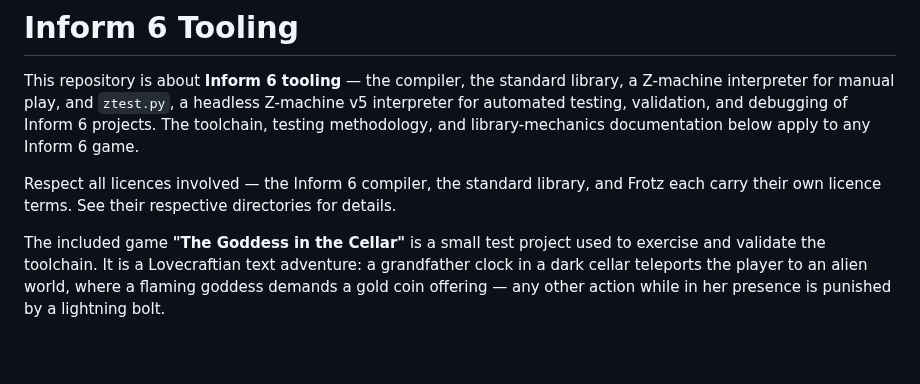
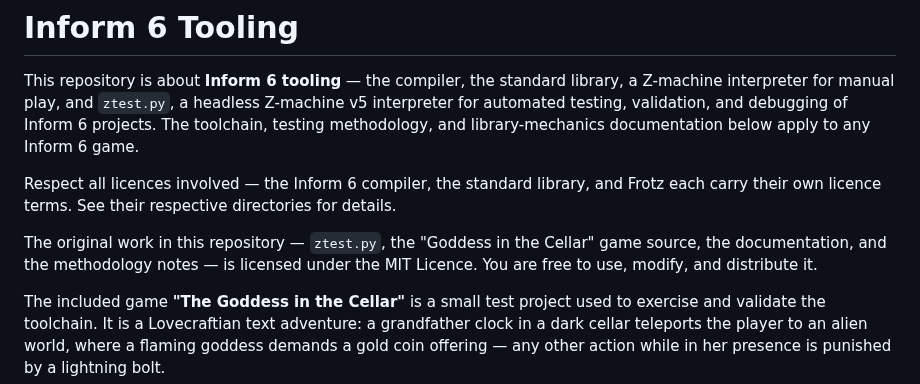
Before and after one commit to dagfinndybvig/inform, a Markdown page: README.md, the part around the change. GitHub-like rendering; blank space fills up the shorter version.

Commit message:
Add MIT licence notice for original work in README
Generated by Mistral Vibe.
Co-Authored-By: Mistral Vibe <vibe@mistral.ai>

```diff
--- a/README.md
+++ b/README.md
@@ -11,6 +11,10 @@ documentation below apply to any Inform 6 game.
 Respect all licences involved — the Inform 6 compiler, the standard library,
 and Frotz each carry their own licence terms. See their respective directories
 for details.
+
+The original work in this repository — `ztest.py`, the "Goddess in the Cellar"
+game source, the documentation, and the methodology notes — is licensed under
+the MIT Licence. You are free to use, modify, and distribute it.
 
 The included game **"The Goddess in the Cellar"** is a small test project used
 to exercise and validate the toolchain. It is a Lovecraftian text adventure: a
```
